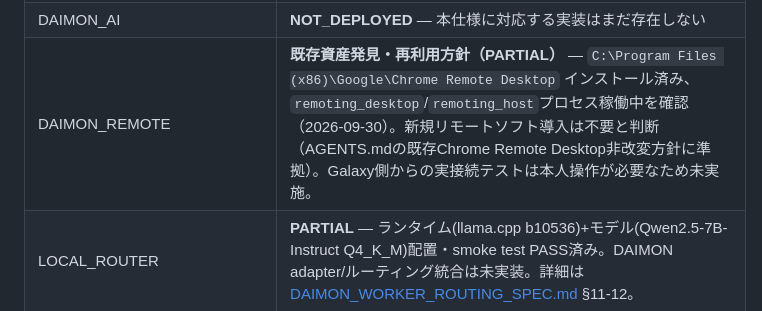
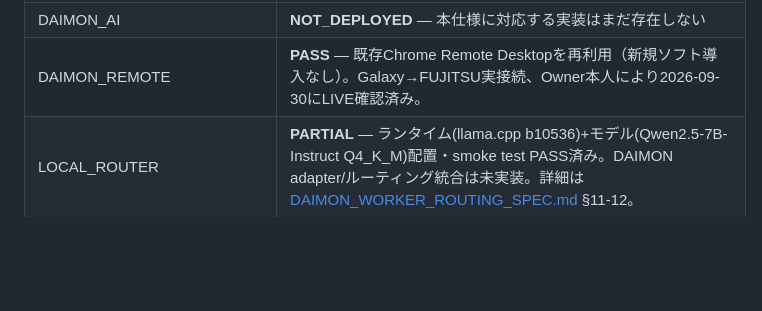
Before and after one commit to daimon-app/daimon-sales, a Markdown page: ai5-hub/NODE_REGISTRY.md, the part around the change. GitHub-like rendering; blank space fills up the shorter version.

```diff
--- a/ai5-hub/NODE_REGISTRY.md
+++ b/ai5-hub/NODE_REGISTRY.md
@@ -18,7 +18,7 @@
 | CODEX_CLI | インストール済み・認証済み（"Logged in using ChatGPT"、codex-cli 0.155.0-alpha.16） |
 | CODEX_EXECUTION_WORKER | **UNVERIFIED** — general-consumer-runtimeはNO_EXECUTION_PRODUCERでfail-closed。この経路はGLOBAL_PROFIT_ENGINE/JAPAN_DIGITAL_EXPORT_ENGINE専用の別系統（profit-engine task bus）であり、DAIMON Node用の汎用実行経路ではない。DAIMON Node用のTask実行経路は未実装。 |
 | DAIMON_AI | **NOT_DEPLOYED** — 本仕様に対応する実装はまだ存在しない |
-| DAIMON_REMOTE | **既存資産発見・再利用方針（PARTIAL）** — `C:\Program Files (x86)\Google\Chrome Remote Desktop` インストール済み、`remoting_desktop`/`remoting_host`プロセス稼働中を確認（2026-09-30）。新規リモートソフト導入は不要と判断（AGENTS.mdの既存Chrome Remote Desktop非改変方針に準拠）。Galaxy側からの実接続テストは本人操作が必要なため未実施。 |
+| DAIMON_REMOTE | **PASS** — 既存Chrome Remote Desktopを再利用（新規ソフト導入なし）。Galaxy→FUJITSU実接続、Owner本人により2026-09-30にLIVE確認済み。 |
 | LOCAL_ROUTER | **PARTIAL** — ランタイム(llama.cpp b10536)+モデル(Qwen2.5-7B-Instruct Q4_K_M)配置・smoke test PASS済み。DAIMON adapter/ルーティング統合は未実装。詳細は [DAIMON_WORKER_ROUTING_SPEC.md](./DAIMON_WORKER_ROUTING_SPEC.md) §11-12。 |
 | GIT_PROCESS_ANOMALY | 2026-09-29調査時点で再現せず。ベースライン: git.exe 2プロセス（Claude Code自身のstatus polling由来）、空きRAM約3.64GiB。過去の約851プロセス／約7.49GiB異常は再現不可、原因は既知の30秒ポーリング2系統（general-consumer, zero-bridge）のgit呼び出しにタイムアウト保護がないことによる一過性の可能性が高いが未確定。 |
 | LAST_VERIFIED | 2026-09-29 (Claude Code session) |
```
Also changed, not shown: ai5-hub/DAIMON_WORKER_ROUTING_SPEC.md (+25 -0 lines).
